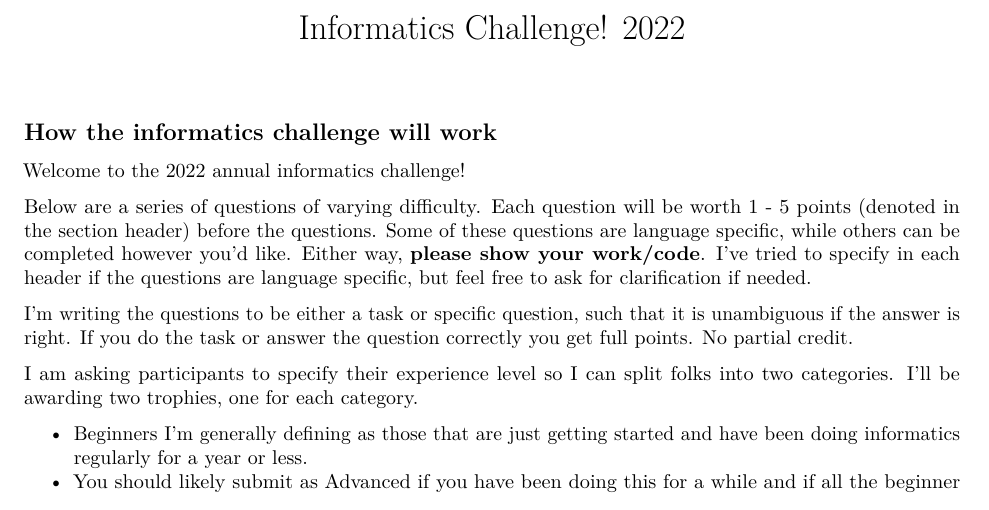
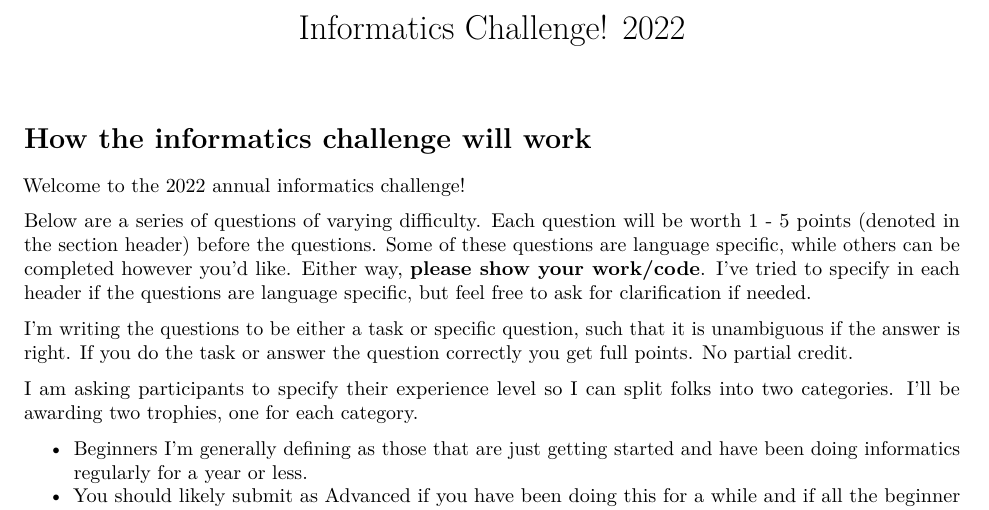
Before and after one commit to aimanbarki/InfoChallenge, an R Markdown document (informatics_challenge_2022.Rmd): part of page 1 of 8, cut so that both start at the same text. Rendered offline with R 4.5, knitr and Pandoc, then LaTeX, with nearby package versions; some code elsewhere in the file could not run offline.

Commit message:
To create another branch

````diff
--- a/informatics_challenge_2022.Rmd
+++ b/informatics_challenge_2022.Rmd
@@ -7,7 +7,7 @@ output: pdf_document
 knitr::opts_chunk$set(echo = TRUE)
 ```
 
-## How the informatics challenge will work
+# How the informatics challenge will work
 
 Welcome to the 2022 annual informatics challenge!
 
````
